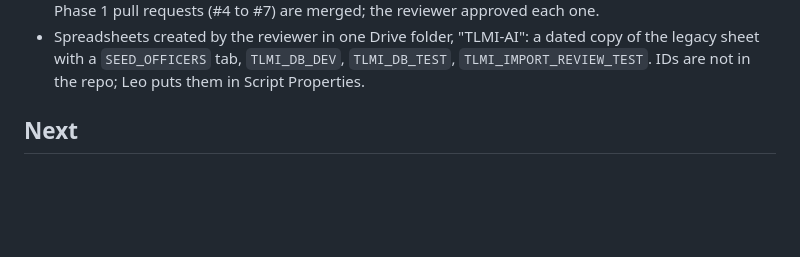
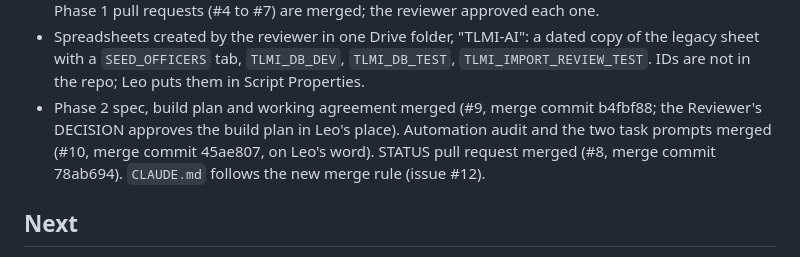
Before and after one commit to lheiiyy/TLMI-AI, a Markdown page: docs/STATUS.md, the part around the change. Rendered like a GitHub page; blank space fills up the shorter version.

Commit message:
docs: STATUS for the merged Phase 2 spec and automation pull requests
Co-Authored-By: Claude Sonnet 5.5 <noreply@anthropic.com>
Claude-Session: https://claude.ai/code/session_01KGBPfbc8XCsyKx55ypphKj

```diff
--- a/docs/STATUS.md
+++ b/docs/STATUS.md
@@ -18,6 +18,7 @@
 - Phase 1 pull request C merged (#6, merge commit f1d54b1): seed, import rules, import review dry run.
 - Phase 1 pull request D merged (#7, merge commit ec4753a): setup functions with the editor guard, dev server and sign-in, home and Admin screens, deploy tool, setup guide, G1 checklist, CI. All four Phase 1 pull requests (#4 to #7) are merged; the reviewer approved each one.
 - Spreadsheets created by the reviewer in one Drive folder, "TLMI-AI": a dated copy of the legacy sheet with a `SEED_OFFICERS` tab, `TLMI_DB_DEV`, `TLMI_DB_TEST`, `TLMI_IMPORT_REVIEW_TEST`. IDs are not in the repo; Leo puts them in Script Properties.
+- Phase 2 spec, build plan and working agreement merged (#9, merge commit b4fbf88; the Reviewer's DECISION approves the build plan in Leo's place). Automation audit and the two task prompts merged (#10, merge commit 45ae807, on Leo's word). STATUS pull request merged (#8, merge commit 78ab694). `CLAUDE.md` follows the new merge rule (issue #12).
 
 ## Next
 
```
